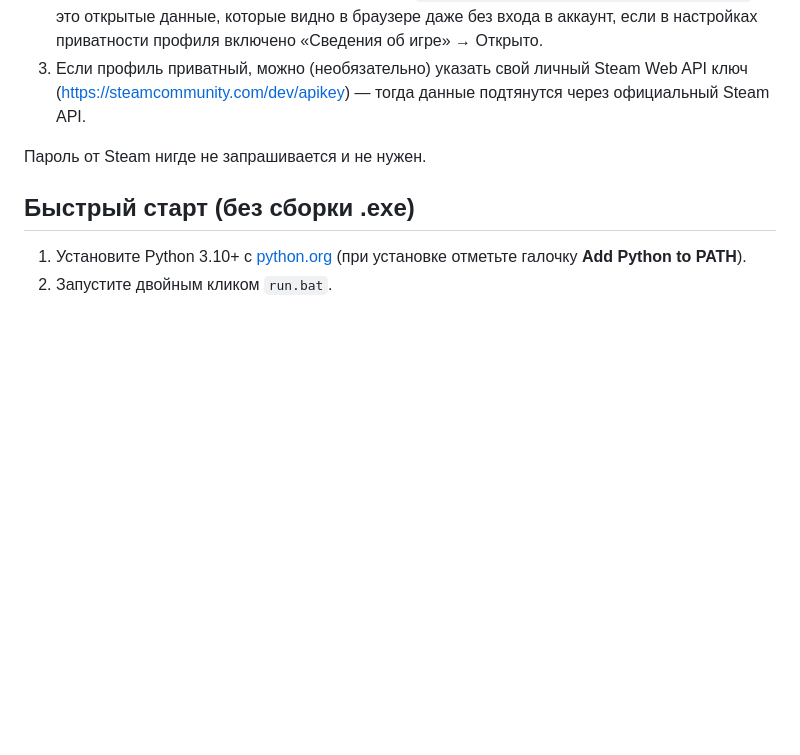
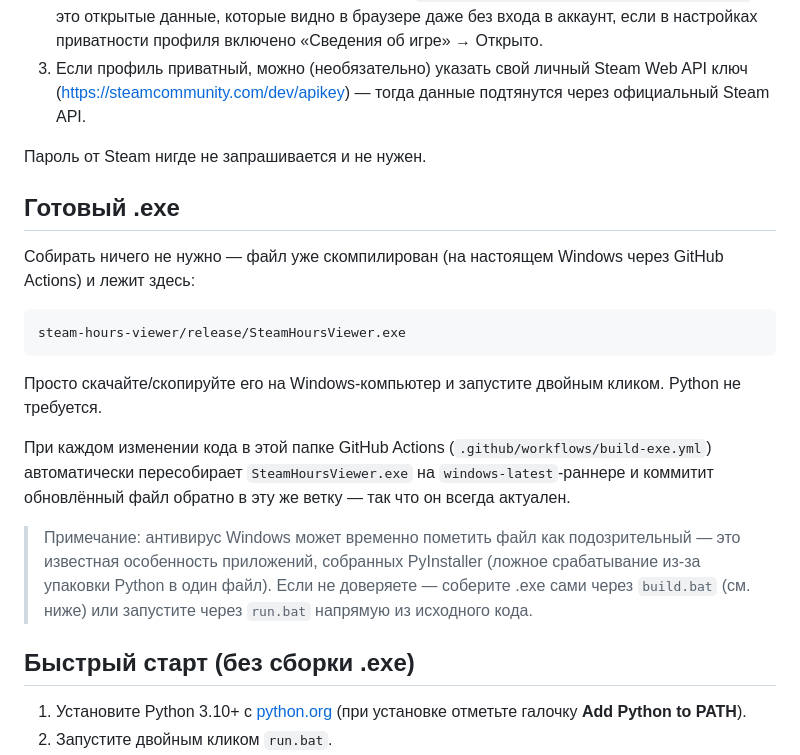
Before and after one commit to Korimuspast1/d, a Markdown page: steam-hours-viewer/README.md, the part around the change. Rendered like a GitHub page; blank space fills up the shorter version.

Commit message:
Document prebuilt exe location in README
Co-authored-by: arena-agent <297053741+arena-agent@users.noreply.github.com>

````diff
--- a/steam-hours-viewer/README.md
+++ b/steam-hours-viewer/README.md
@@ -36,6 +36,29 @@ Steam-профиля вместе с количеством наигранных
    данные подтянутся через официальный Steam API.
 
 Пароль от Steam нигде не запрашивается и не нужен.
+
+## Готовый .exe
+
+Собирать ничего не нужно — файл уже скомпилирован (на настоящем Windows
+через GitHub Actions) и лежит здесь:
+
+```
+steam-hours-viewer/release/SteamHoursViewer.exe
+```
+
+Просто скачайте/скопируйте его на Windows-компьютер и запустите двойным
+кликом. Python не требуется.
+
+При каждом изменении кода в этой папке GitHub Actions (`.github/workflows/build-exe.yml`)
+автоматически пересобирает `SteamHoursViewer.exe` на `windows-latest`-раннере
+и коммитит обновлённый файл обратно в эту же ветку — так что он всегда
+актуален.
+
+> Примечание: антивирус Windows может временно пометить файл как
+> подозрительный — это известная особенность приложений, собранных
+> PyInstaller (ложное срабатывание из-за упаковки Python в один файл).
+> Если не доверяете — соберите .exe сами через `build.bat` (см. ниже) или
+> запустите через `run.bat` напрямую из исходного кода.
 
 ## Быстрый старт (без сборки .exe)
 
````
